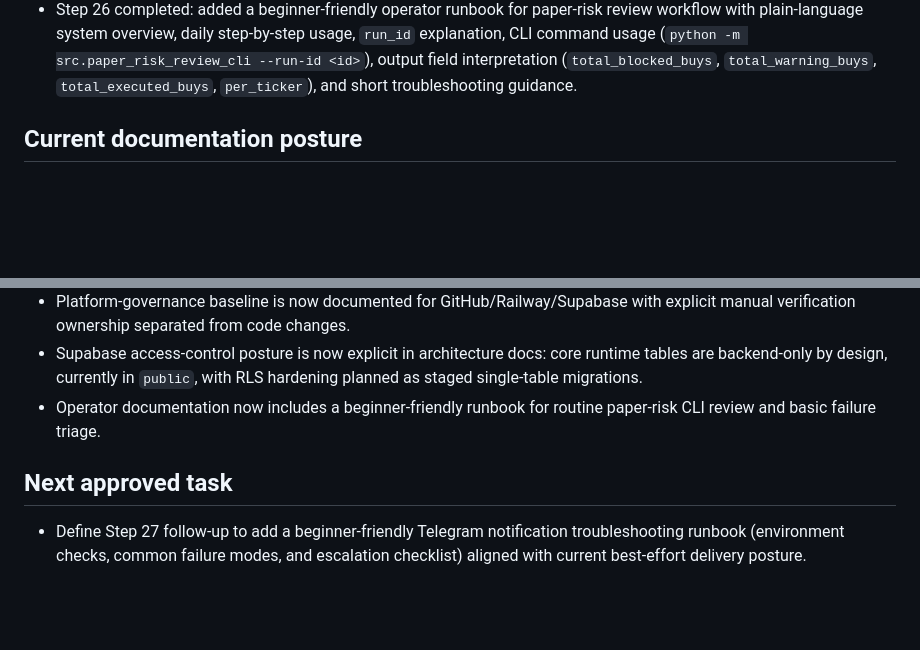
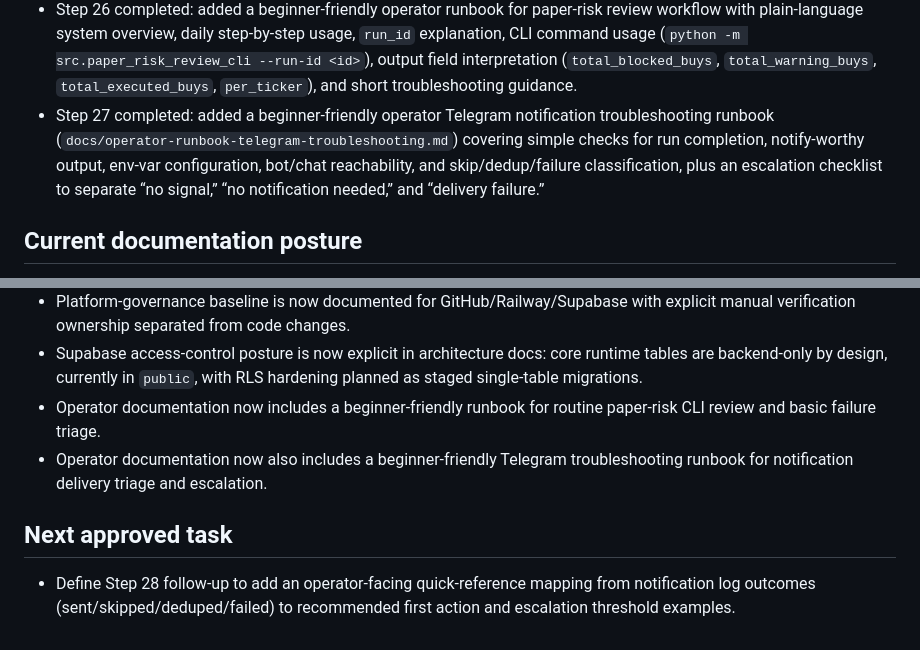
Before and after one commit to tabcheng/ai-hk-invest-system, a Markdown page: docs/status.md, 2 parts joined by grey strips. Drawn GitHub-style; blank space fills up the shorter version.

Commit message:
docs: add Telegram notification troubleshooting runbook v1

```diff
--- a/docs/status.md
+++ b/docs/status.md
@@ -63,6 +63,7 @@
 - Post-review Step 22 fix #2: concentration guardrail valuation now uses mark-based position pricing (not average entry cost) so unrealized gain/loss is reflected in projected weights, with tests covering gain-allowed vs loss-blocked scenarios.
 - Post-review Step 22 fix #3: concentration projected-weight denominator now uses post-trade equity (`total_equity - BUY fee impact`) to avoid understated concentration under high-fee assumptions; added focused unit coverage.
 - Step 26 completed: added a beginner-friendly operator runbook for paper-risk review workflow with plain-language system overview, daily step-by-step usage, `run_id` explanation, CLI command usage (`python -m src.paper_risk_review_cli --run-id <id>`), output field interpretation (`total_blocked_buys`, `total_warning_buys`, `total_executed_buys`, `per_ticker`), and short troubleshooting guidance.
+- Step 27 completed: added a beginner-friendly operator Telegram notification troubleshooting runbook (`docs/operator-runbook-telegram-troubleshooting.md`) covering simple checks for run completion, notify-worthy output, env-var configuration, bot/chat reachability, and skip/dedup/failure classification, plus an escalation checklist to separate “no signal,” “no notification needed,” and “delivery failure.”
 
 ## Current documentation posture
 - Core planning, status, architecture, and maintenance docs now form a traceable documentation stack for future Codex execution.
@@ -73,6 +74,7 @@
 - Platform-governance baseline is now documented for GitHub/Railway/Supabase with explicit manual verification ownership separated from code changes.
 - Supabase access-control posture is now explicit in architecture docs: core runtime tables are backend-only by design, currently in `public`, with RLS hardening planned as staged single-table migrations.
 - Operator documentation now includes a beginner-friendly runbook for routine paper-risk CLI review and basic failure triage.
+- Operator documentation now also includes a beginner-friendly Telegram troubleshooting runbook for notification delivery triage and escalation.
 
 ## Next approved task
-- Define Step 27 follow-up to add a beginner-friendly Telegram notification troubleshooting runbook (environment checks, common failure modes, and escalation checklist) aligned with current best-effort delivery posture.
+- Define Step 28 follow-up to add an operator-facing quick-reference mapping from notification log outcomes (sent/skipped/deduped/failed) to recommended first action and escalation threshold examples.
```
Also changed, not shown: other parts of docs/status.md (+1 -1 lines), docs/backlog.md (+9 -1 lines), docs/operator-runbook-telegram-troubleshooting.md (added, +152 -0 lines).
